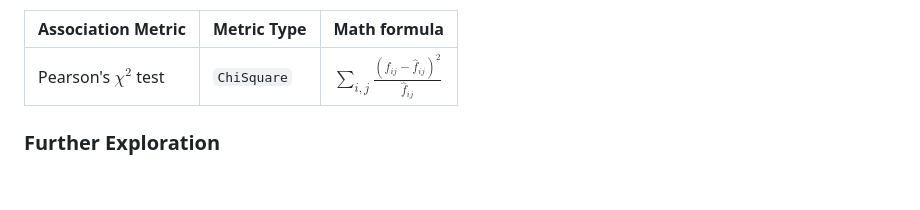
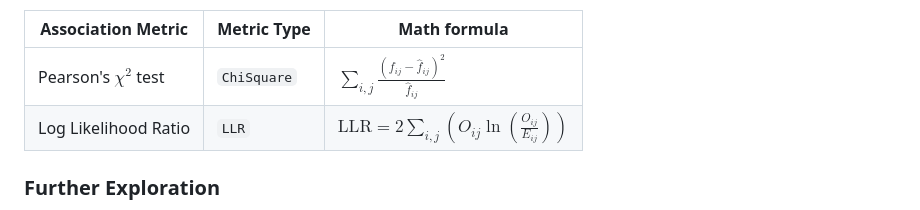
Before and after one commit to atantos/TextAssociations.jl, a Markdown page: README.md, the part around the change. Drawn GitHub-style; blank space fills up the shorter version.

Commit message:
Tried to populate the formula table

```diff
--- a/README.md
+++ b/README.md
@@ -108,6 +108,7 @@ Each association metric offers insights as to the association of a node word of
 | Association Metric | Metric Type | Math formula |
 | ------------------ | ----------- | ------------ |
 |Pearson's $\chi^2$ test |  `ChiSquare` | $`\sum_{i, j}\frac{\left(f_{i j}-\hat{f}_{i j}\right)^2}{\hat{f}_{i j}}`$ |
+|Log Likelihood Ratio | `LLR` | $`\text{LLR} = 2 \sum_{i,j} \left( O_{ij} \ln \left( \frac{O_{ij}}{E_{ij}} \right) \right)`$|
 
 
 ### Further Exploration
```
